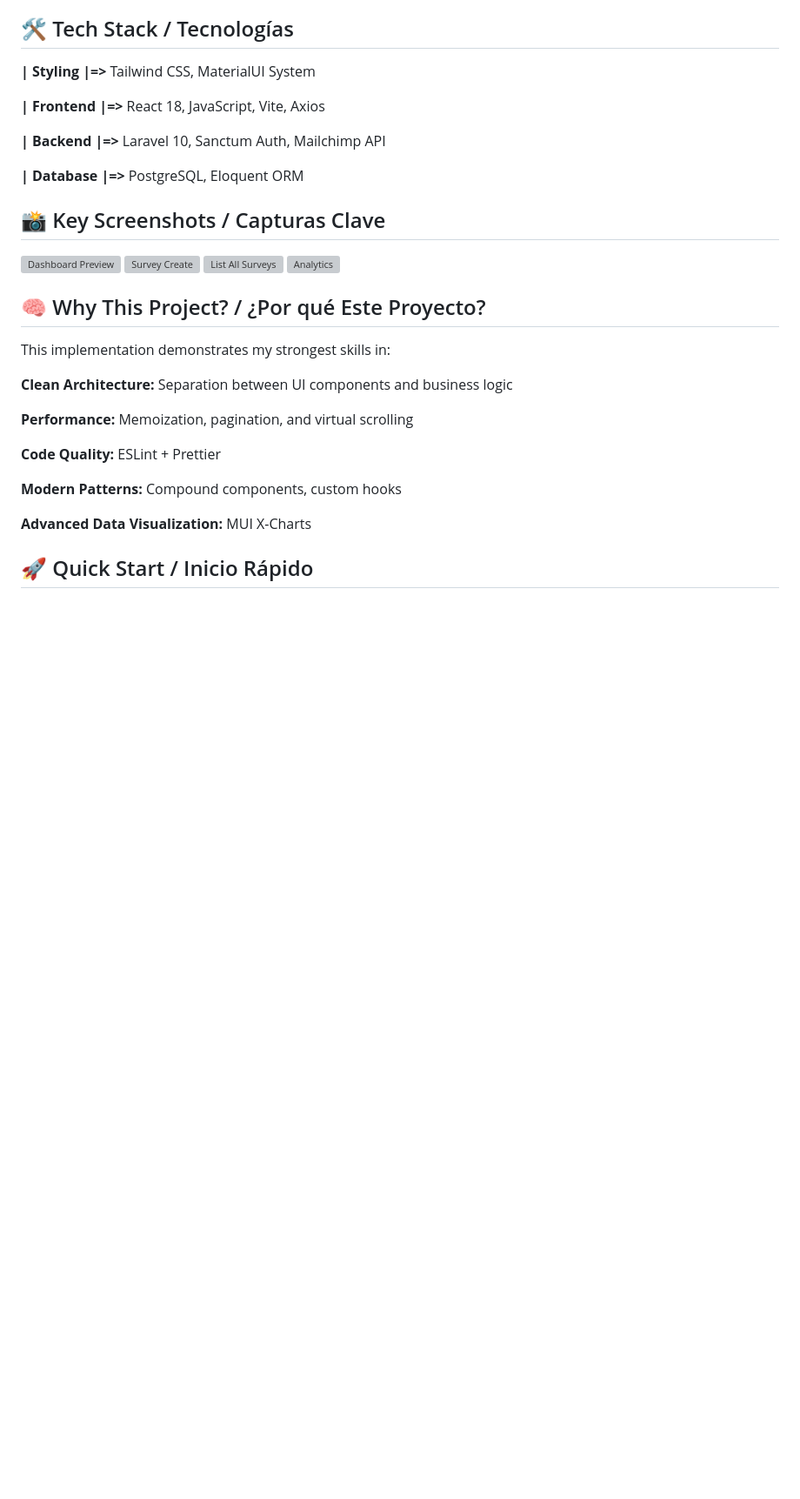
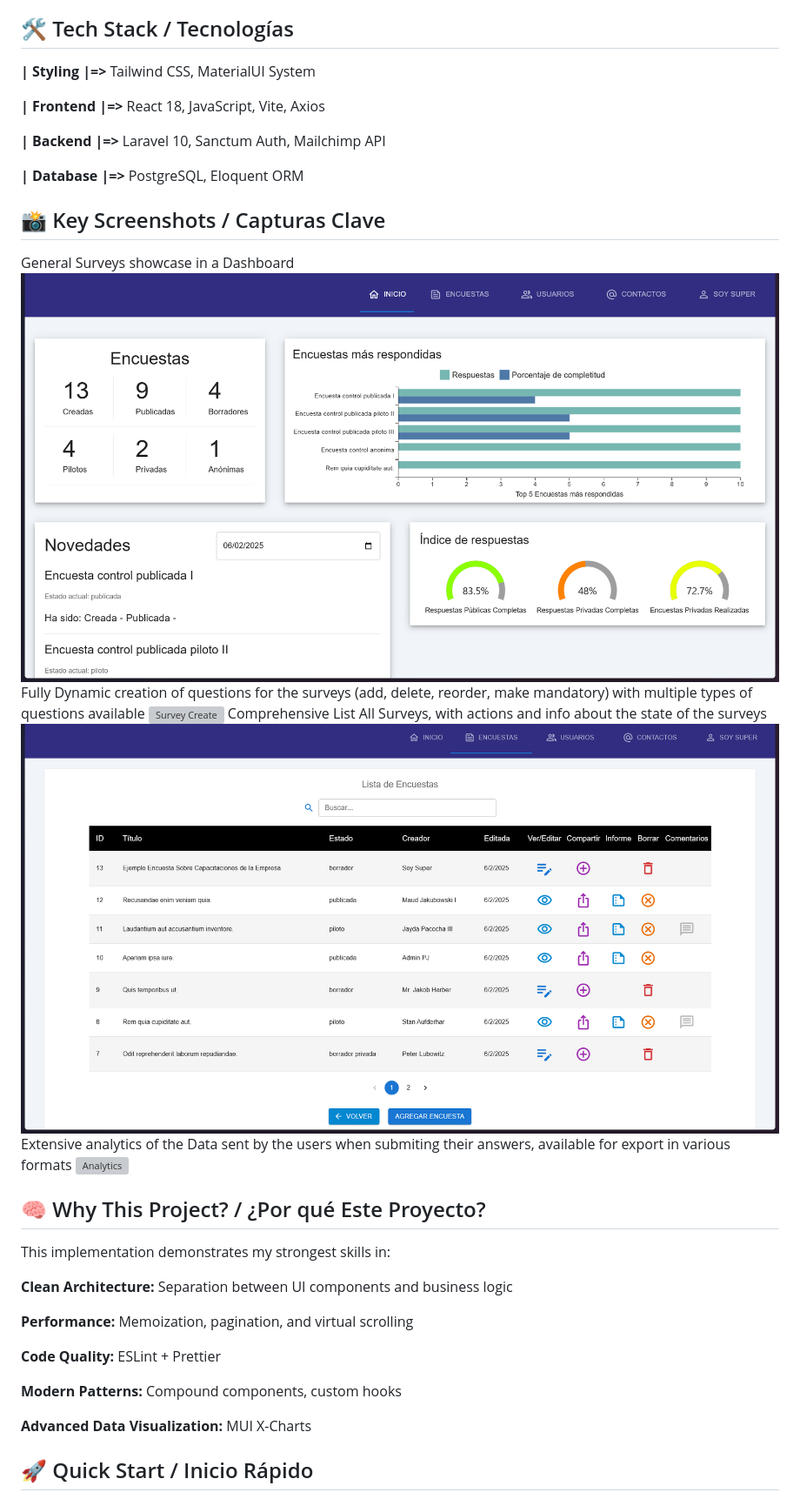
Before and after one commit to juani981/WebEncuestas-Demo, a Markdown page: README.md, the part around one of its changes. Shown at 87% size. Drawn GitHub-style; pictures changed too: screenshots/SurveyList.png (added), screenshots/dashboard.png (added); blank space fills up the shorter version; grey boxes are pictures that could not be loaded.

```diff
--- a/README.md
+++ b/README.md
@@ -30,9 +30,13 @@ Looking for a full-stack React specialist focused on data-driven applications?
 
 
 ## 📸 Key Screenshots / Capturas Clave
+General Surveys showcase in a Dashboard
 ![Dashboard Preview](screenshots/dashboard.png)
+Fully Dynamic creation of questions for the surveys (add, delete, reorder, make mandatory) with multiple types of questions available
 ![Survey Create](screenshots/SurveyCreate.gif)
+Comprehensive List All Surveys, with actions and info about the state of the surveys
 ![List All Surveys](screenshots/SurveyList.png)
+Extensive analytics of the Data sent by the users when submiting their answers, available for export in various formats
 ![Analytics](screenshots/SurveyAnalytics.gif)
 
 ## 🧠 Why This Project? / ¿Por qué Este Proyecto?
```
Also changed, not shown: other parts of README.md (+2 -3 lines), 2 other files.
